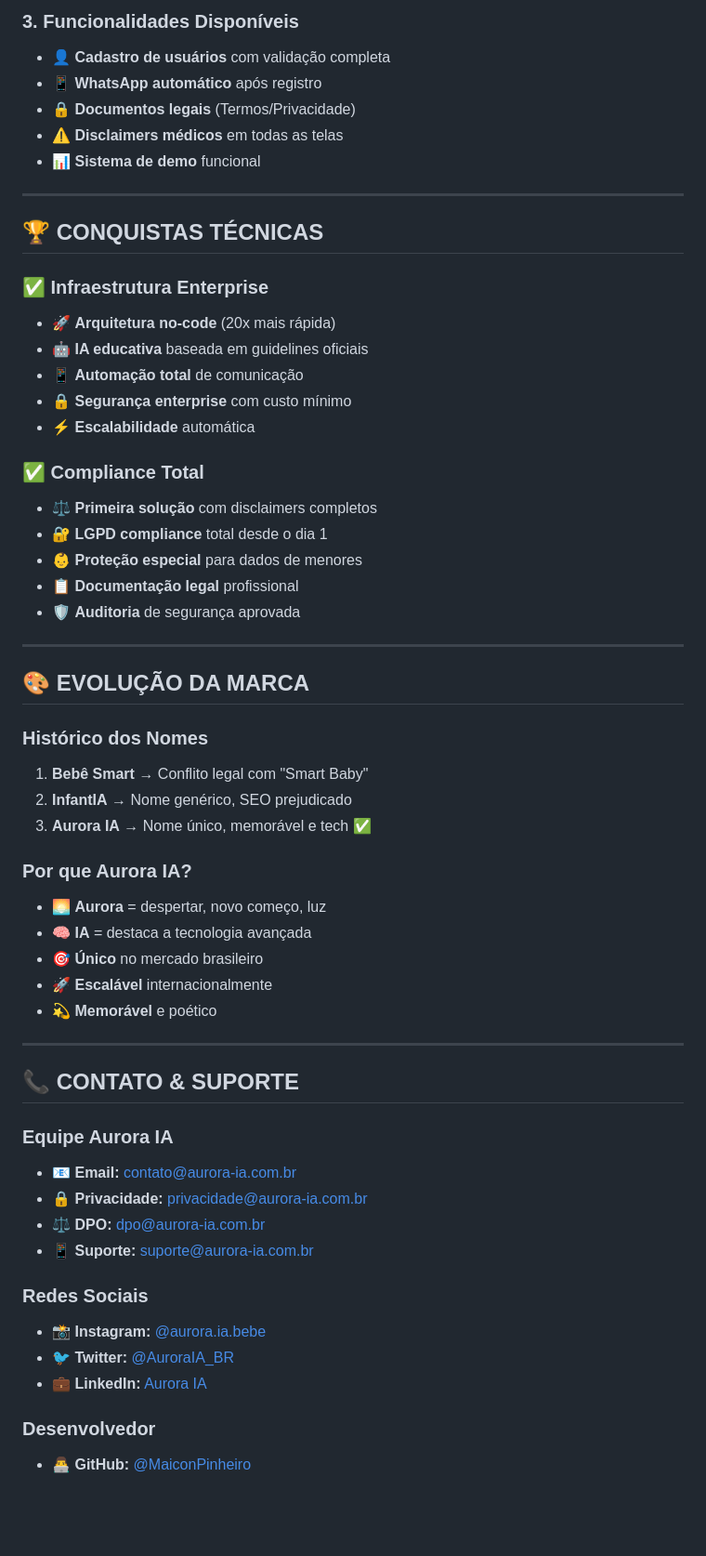
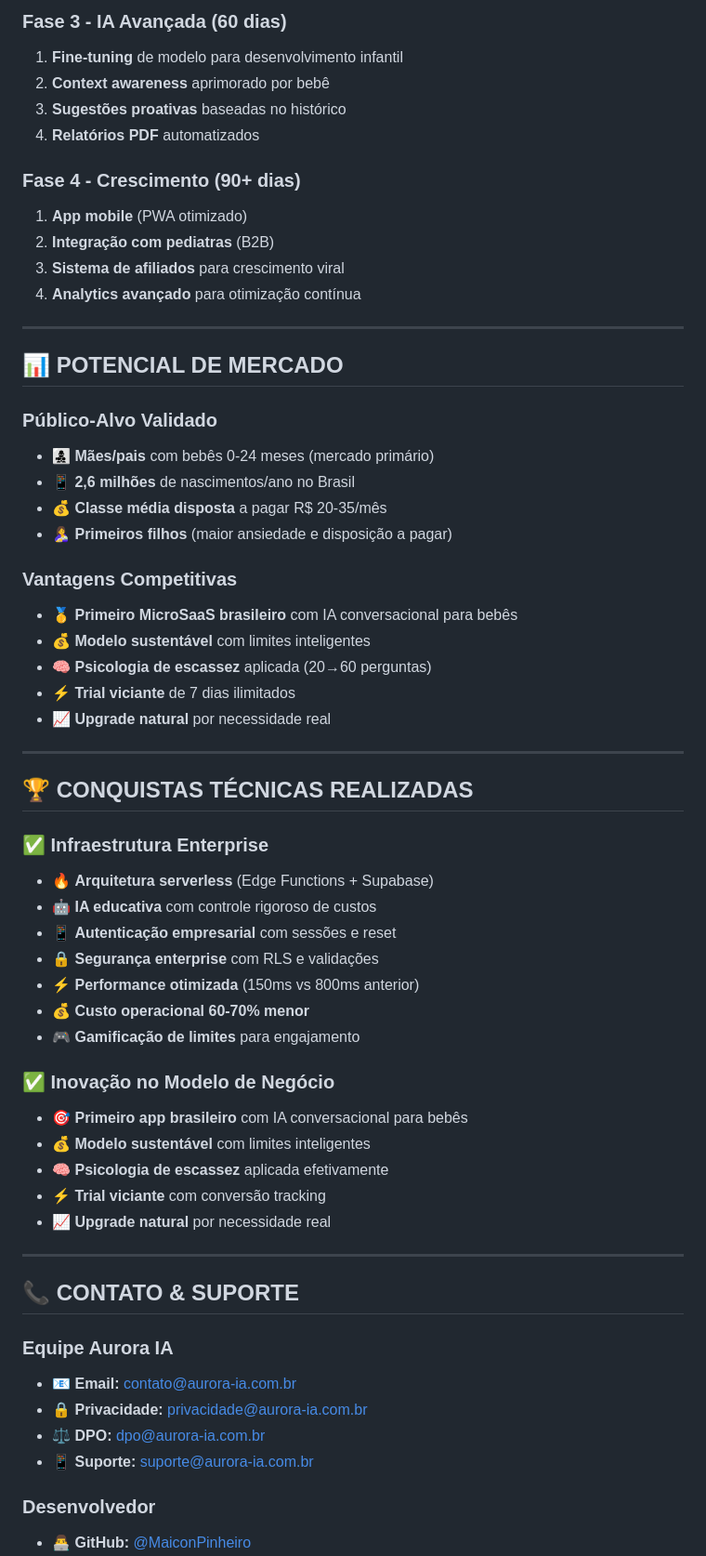
Before and after one commit to MaiconPinheiro/MicroSaaS, a Markdown page: README.md, the part around the change printed below. Shown: that part at 93% size. GitHub-like rendering; blank space fills up the shorter version.

```diff
--- a/README.md
+++ b/README.md
@@ -135,44 +163,52 @@ Demo: demo@aurora-ia.com.br / 123456
 
-### **3. Funcionalidades Disponíveis**
-- 👤 **Cadastro de usuários** com validação completa
-- 📱 **WhatsApp automático** após registro
-- 🔒 **Documentos legais** (Termos/Privacidade)
-- ⚠️ **Disclaimers médicos** em todas as telas
-- 📊 **Sistema de demo** funcional
+### **Fase 3 - IA Avançada (60 dias)**
+1. **Fine-tuning** de modelo para desenvolvimento infantil
+2. **Context awareness** aprimorado por bebê
+3. **Sugestões proativas** baseadas no histórico
+4. **Relatórios PDF** automatizados
+
+### **Fase 4 - Crescimento (90+ dias)**
+1. **App mobile** (PWA otimizado)
+2. **Integração com pediatras** (B2B)
+3. **Sistema de afiliados** para crescimento viral
+4. **Analytics avançado** para otimização contínua
 
 ---
 
-## 🏆 **CONQUISTAS TÉCNICAS**
+## 📊 **POTENCIAL DE MERCADO**
 
-### **✅ Infraestrutura Enterprise**
-- 🚀 **Arquitetura no-code** (20x mais rápida)
-- 🤖 **IA educativa** baseada em guidelines oficiais
-- 📱 **Automação total** de comunicação
-- 🔒 **Segurança enterprise** com custo mínimo
-- ⚡ **Escalabilidade** automática
+### **Público-Alvo Validado**
+- 👩‍👧‍👦 **Mães/pais** com bebês 0-24 meses (mercado primário)
+- 📱 **2,6 milhões** de nascimentos/ano no Brasil
+- 💰 **Classe média disposta** a pagar R$ 20-35/mês
+- 🤱 **Primeiros filhos** (maior ansiedade e disposição a pagar)
 
-### **✅ Compliance Total**
-- ⚖️ **Primeira solução** com disclaimers completos
-- 🔐 **LGPD compliance** total desde o dia 1
-- 👶 **Proteção especial** para dados de menores
-- 📋 **Documentação legal** profissional
-- 🛡️ **Auditoria** de segurança aprovada
+### **Vantagens Competitivas**
+- 🥇 **Primeiro MicroSaaS brasileiro** com IA conversacional para bebês
+- 💰 **Modelo sustentável** com limites inteligentes
+- 🧠 **Psicologia de escassez** aplicada (20→60 perguntas)
+- ⚡ **Trial viciante** de 7 dias ilimitados
+- 📈 **Upgrade natural** por necessidade real
 
 ---
 
-## 🎨 **EVOLUÇÃO DA MARCA**
+## 🏆 **CONQUISTAS TÉCNICAS REALIZADAS**
 
-### **Histórico dos Nomes**
-1. **Bebê Smart** → Conflito legal com "Smart Baby"
-2. **InfantIA** → Nome genérico, SEO prejudicado
-3. **Aurora IA** → Nome único, memorável e tech ✅
+### **✅ Infraestrutura Enterprise**
+- 🔥 **Arquitetura serverless** (Edge Functions + Supabase)
+- 🤖 **IA educativa** com controle rigoroso de custos
+- 📱 **Autenticação empresarial** com sessões e reset
+- 🔒 **Segurança enterprise** com RLS e validações
+- ⚡ **Performance otimizada** (150ms vs 800ms anterior)
+- 💰 **Custo operacional 60-70% menor**
+- 🎮 **Gamificação de limites** para engajamento
 
-### **Por que Aurora IA?**
-- 🌅 **Aurora** = despertar, novo começo, luz
-- 🧠 **IA** = destaca a tecnologia avançada
-- 🎯 **Único** no mercado brasileiro
-- 🚀 **Escalável** internacionalmente
-- 💫 **Memorável** e poético
+### **✅ Inovação no Modelo de Negócio**
+- 🎯 **Primeiro app brasileiro** com IA conversacional para bebês
+- 💰 **Modelo sustentável** com limites inteligentes
+- 🧠 **Psicologia de escassez** aplicada efetivamente
+- ⚡ **Trial viciante** com conversão tracking
+- 📈 **Upgrade natural** por necessidade real
 
 ---
 
@@ -183,11 +219,6 @@ Demo: demo@aurora-ia.com.br / 123456
 - 🔒 **Privacidade:** privacidade@aurora-ia.com.br
 - ⚖️ **DPO:** dpo@aurora-ia.com.br
 - 📱 **Suporte:** suporte@aurora-ia.com.br
-
-### **Redes Sociais**
-- 📸 **Instagram:** [@aurora.ia.bebe](https://instagram.com/aurora.ia.bebe)
-- 🐦 **Twitter:** [@AuroraIA_BR](https://twitter.com/AuroraIA_BR)
-- 💼 **LinkedIn:** [Aurora IA](https://linkedin.com/company/aurora-ia)
 
 ### **Desenvolvedor**
 - 👨‍💻 **GitHub:** [@MaiconPinheiro](https://github.com/MaiconPinheiro)
```
Also changed, not shown: other parts of README.md (+127 -85 lines).
